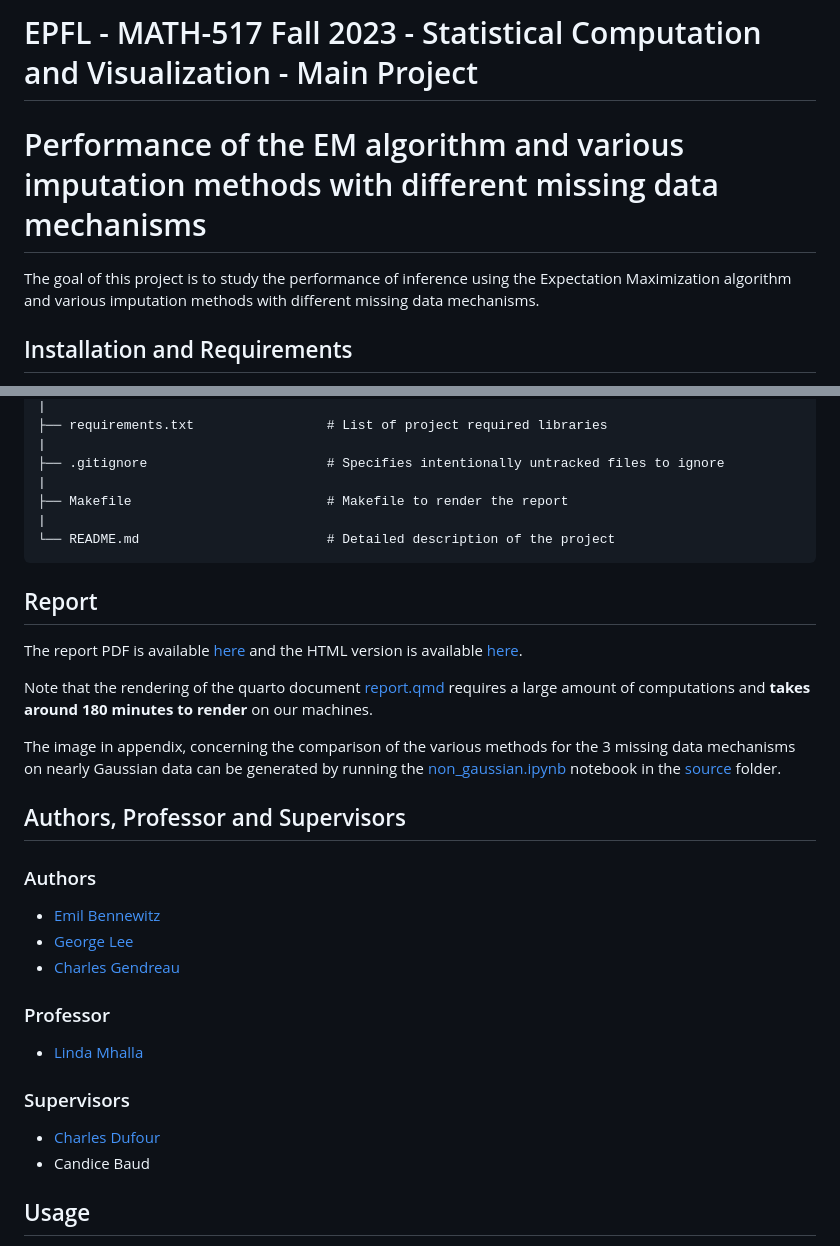
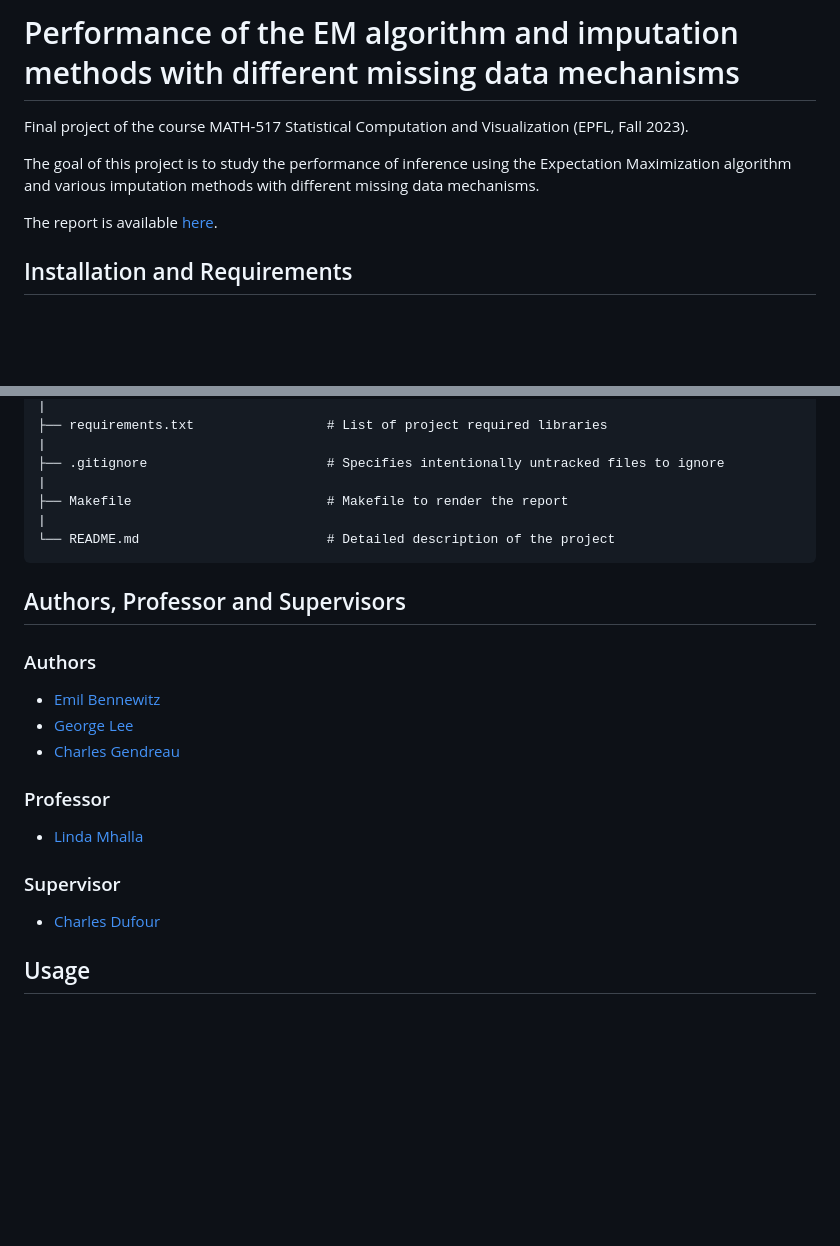
Before and after one commit to chgendreau/EM-Algorithm_Missing-Data, a Markdown page: README.md, 2 parts joined by grey strips. Drawn GitHub-style; blank space fills up the shorter version.

Commit message:
Minor update in README.md

````diff
--- a/README.md
+++ b/README.md
@@ -1,8 +1,9 @@
-# EPFL - MATH-517 Fall 2023 - Statistical Computation and Visualization - Main Project
-
-# Performance of the EM algorithm and various imputation methods with different missing data mechanisms
+# Performance of the EM algorithm and imputation methods with different missing data mechanisms
+Final project of the course MATH-517 Statistical Computation and Visualization (EPFL, Fall 2023).
 
 The goal of this project is to study the performance of inference using the Expectation Maximization algorithm and various imputation methods with different missing data mechanisms.
+
+The report is available [here](docs/report.pdf).
 
 ## Installation and Requirements
 
@@ -55,14 +56,6 @@ main-project-l-b-g/
 └── README.md                        # Detailed description of the project
 ```
 
-## Report
-
-The report PDF is available [here](docs/report.pdf) and the HTML version is available [here](docs/report.html).
-
-Note that the rendering of the quarto document [report.qmd](src/report.qmd) requires a large amount of computations and **takes around 180 minutes to render** on our machines.
-
-The image in appendix, concerning the comparison of the various methods for the 3 missing data mechanisms on nearly Gaussian data can be generated by running the [non_gaussian.ipynb](src/notebooks/non_gaussian.ipynb) notebook in the [source](src) folder.
-
 ## Authors, Professor and Supervisors
 ### Authors
 
@@ -74,10 +67,9 @@ The image in appendix, concerning the comparison of the various methods for the
 
 -   [Linda Mhalla](https://people.epfl.ch/linda.mhalla)
 
-### Supervisors
+### Supervisor
 
 -   [Charles Dufour](https://people.epfl.ch/charles.dufour)
--   Candice Baud
 
 ## Usage
 
````
Also changed, not shown: other parts of README.md (+1 -1 lines).
